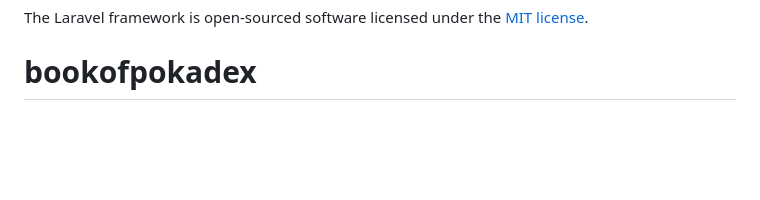
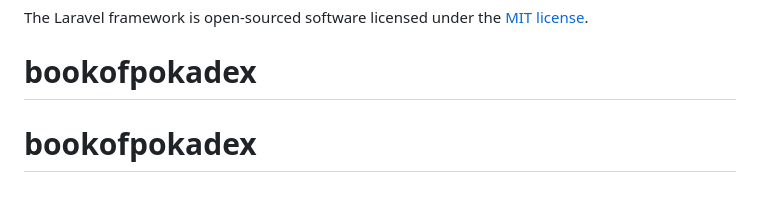
Before and after one commit to mikeshasaco/bookofpokadex, a Markdown page: README.md, the part around the change. Rendered like a GitHub page; blank space fills up the shorter version.

```diff
--- a/README.md
+++ b/README.md
@@ -65,3 +65,4 @@ If you discover a security vulnerability within Laravel, please send an e-mail t
 
 The Laravel framework is open-sourced software licensed under the [MIT license](https://opensource.org/licenses/MIT).
 # bookofpokadex
+# bookofpokadex
```
